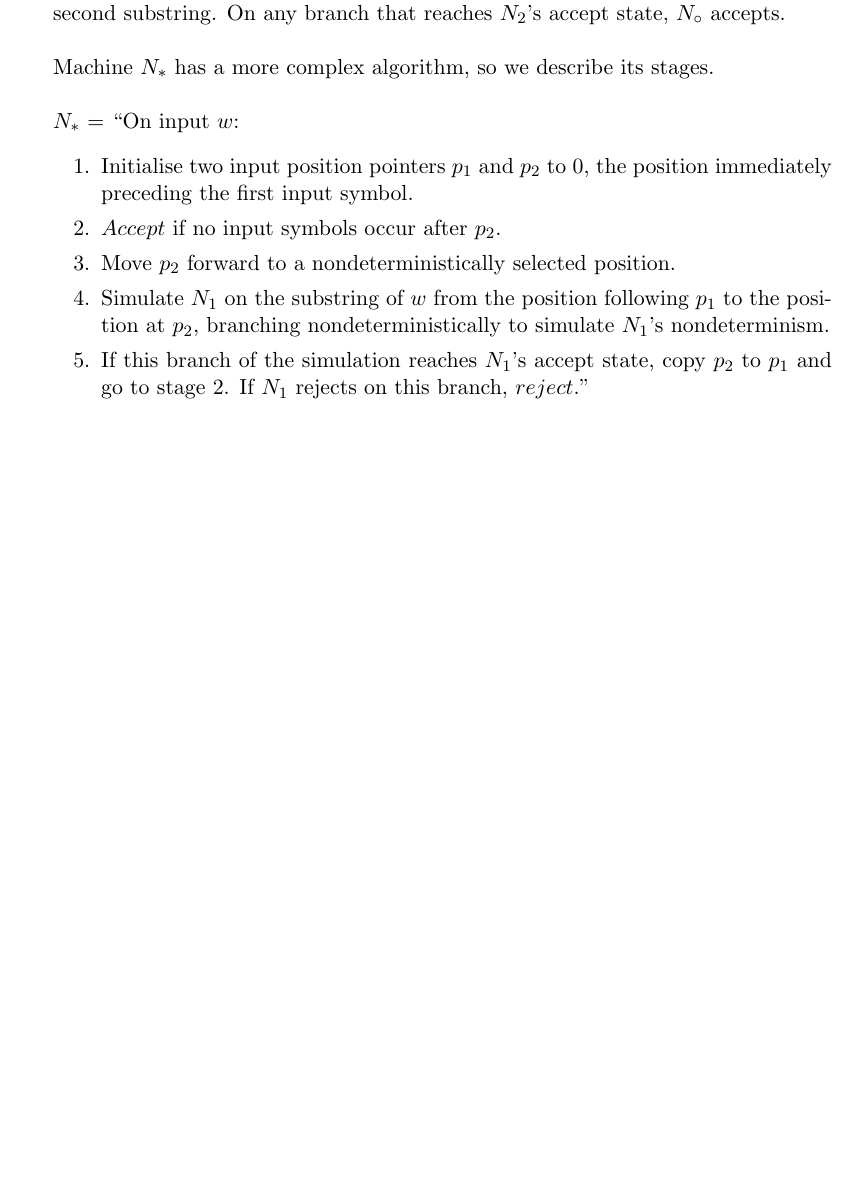
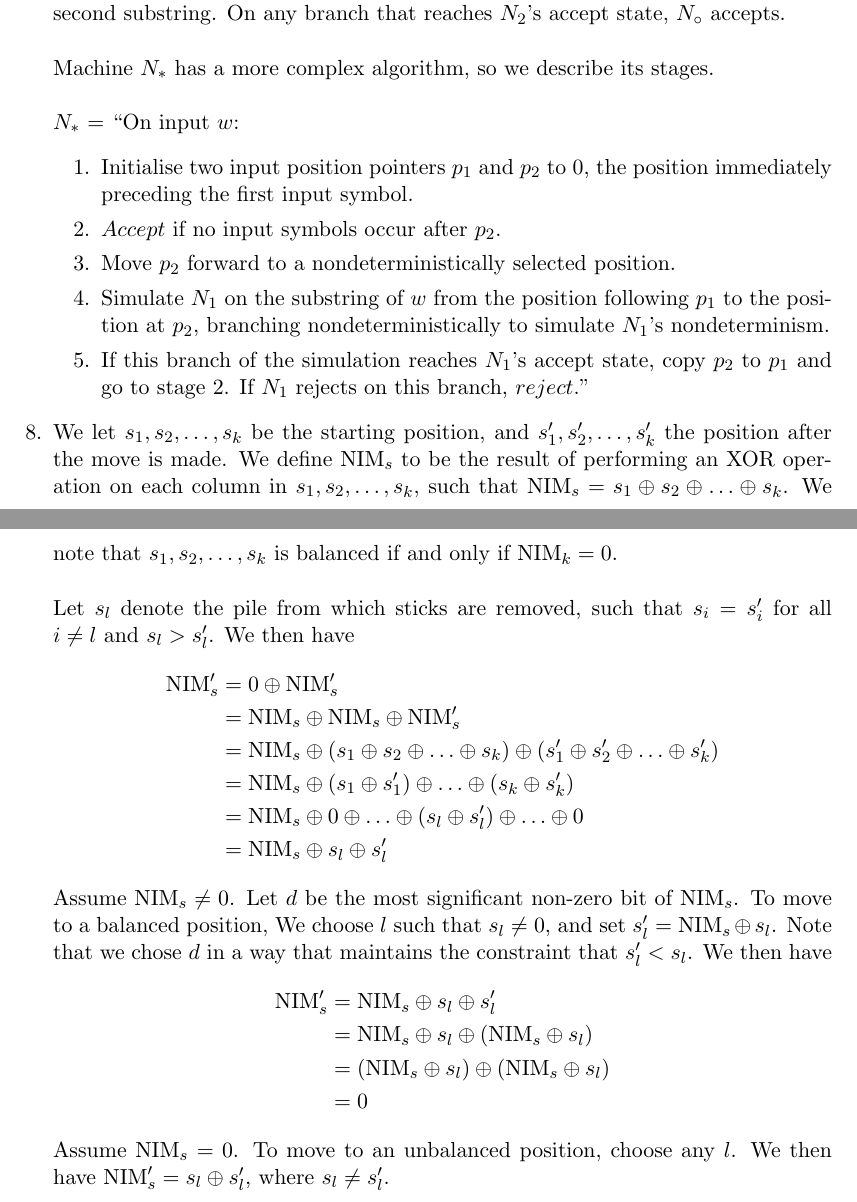
Before and after one commit to ldlh704/sipser, a LaTeX document (chap_8.tex): part of page 2 of 2 before the commit and two parts of pages 2 and 3 of 3 after it, the two joined at a grey line, cut so that both start at the same text, the shorter picture padded with empty space. Compiled offline with pdfLaTeX.

Commit message:
Add exercise 8.8

```diff
--- a/chap_8.tex
+++ b/chap_8.tex
@@ -60,5 +60,24 @@
     \item Move $p_2$ forward to a nondeterministically selected position.
     \item Simulate $N_1$ on the substring of $w$ from the position following $p_1$ to the position at $p_2$, branching nondeterministically to simulate $N_1$'s nondeterminism.
     \item If this branch of the simulation reaches $N_1$'s accept state, copy $p_2$ to $p_1$ and go to stage 2. If $N_1$ rejects on this branch, $reject$.''
-\end{enumerate}
+  \end{enumerate}
+\item We let $s_1,s_2,\hdots,s_k$ be the starting position, and $s_1',s_2',\hdots,s_k'$ the position after the move is made. We define $\text{NIM}_s$ to be the result of performing an XOR operation on each column in $s_1,s_2,\hdots,s_k$, such that $\text{NIM}_s = s_1 \oplus s_2 \oplus \hdots \oplus s_k$. We note that $s_1,s_2,\hdots,s_k$ is balanced if and only if $\text{NIM}_k = 0$. \\\\
+  Let $s_l$ denote the pile from which sticks are removed, such that $s_i = s_i'$ for all $i \neq l$ and $s_l > s_l'$. We then have
+  \begin{align*}
+    \text{NIM}_s' &= 0 \oplus \text{NIM}_s' \\
+                  &= \text{NIM}_s \oplus \text{NIM}_s \oplus \text{NIM}_s' \\
+                  &= \text{NIM}_s \oplus (s_1 \oplus s_2 \oplus \hdots \oplus s_k ) \oplus (s_1' \oplus s_2' \oplus \hdots \oplus s_k' ) \\
+                  &= \text{NIM}_s \oplus (s_1 \oplus s_1') \oplus \hdots \oplus (s_k \oplus s_k') \\
+                  &= \text{NIM}_s \oplus 0 \oplus \hdots \oplus (s_l \oplus s_l') \oplus \hdots \oplus 0 \\
+                  &= \text{NIM}_s \oplus s_l \oplus s_l'
+  \end{align*}
+  Assume $\text{NIM}_s \neq 0$. Let $d$ be the most significant non-zero bit of $\text{NIM}_s$. To move to a balanced position, We choose $l$ such that $s_l \neq 0$, and set $s_l' = \text{NIM}_s \oplus s_l$. Note that we chose $d$ in a way that maintains the constraint that $s_l' < s_l$. We then have
+  \begin{align*}
+    \text{NIM}_s'&= \text{NIM}_s \oplus s_l \oplus s_l' \\
+                 &= \text{NIM}_s \oplus s_l \oplus (\text{NIM}_s \oplus s_l) \\
+                 &= (\text{NIM}_s \oplus s_l) \oplus (\text{NIM}_s \oplus s_l) \\
+                 &= 0
+  \end{align*}
+  Assume $\text{NIM}_s = 0$. To move to an unbalanced position, choose any $l$. We then have $\text{NIM}_s' = s_l \oplus s_l'$, where $s_l \neq s_l'$.
+  \end{enumerate}
 \end{document}
```
Also changed, not shown: chap_8.pdf.
